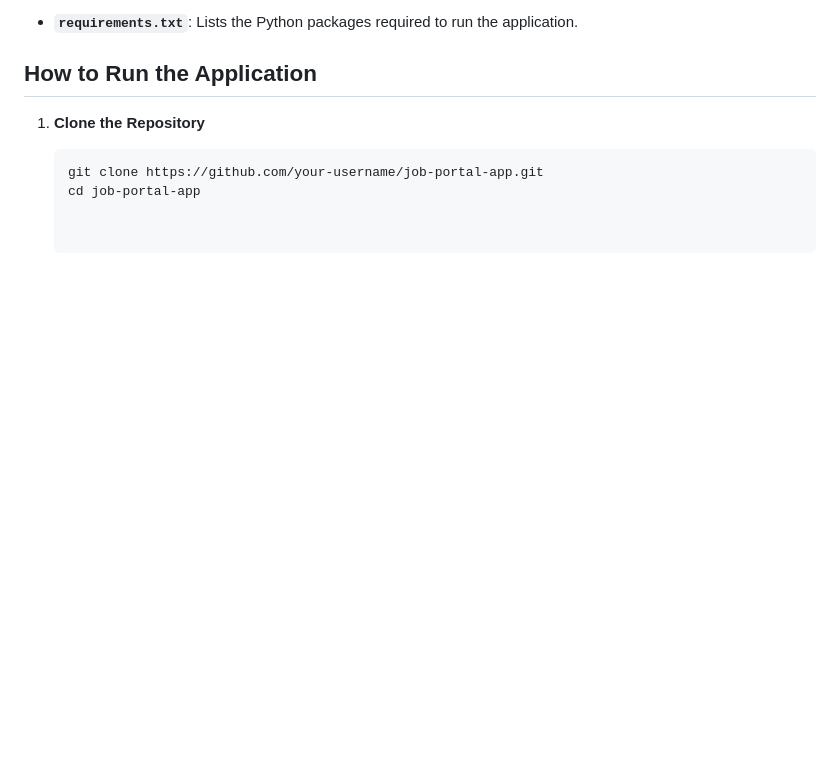
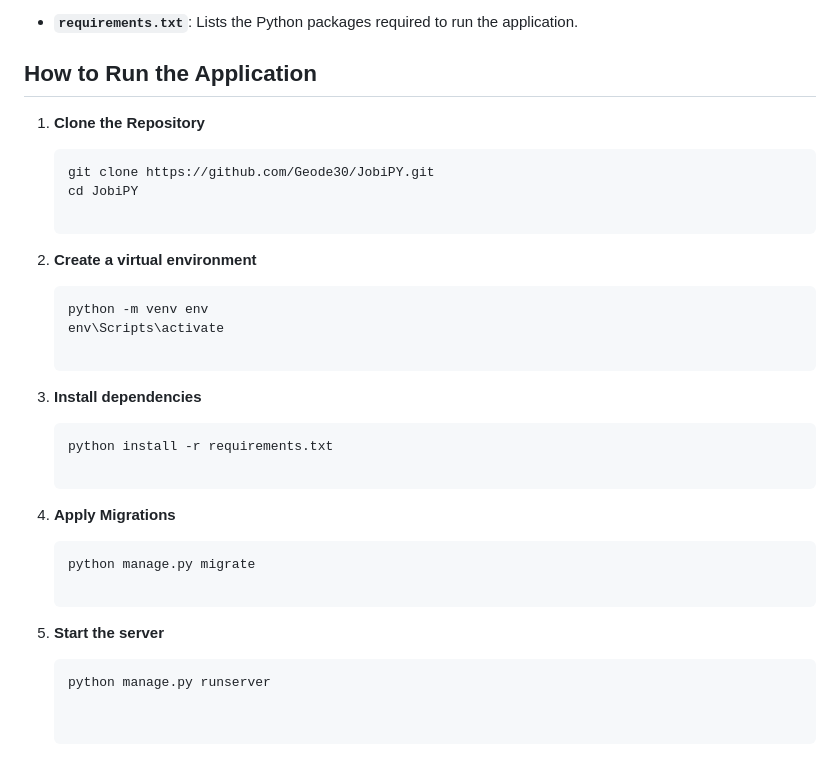
Before and after one commit to Geode30/JobiPY, a Markdown page: README.md, the part around the change. Drawn GitHub-style; blank space fills up the shorter version.

````diff
--- a/README.md
+++ b/README.md
@@ -96,6 +96,27 @@ The complexity of this project surpasses that of the previous commerce and netwo
 
 1. **Clone the Repository**
 
-   ```cmd
-   git clone https://github.com/your-username/job-portal-app.git
-   cd job-portal-app
+   ```
+   git clone https://github.com/Geode30/JobiPY.git
+   cd JobiPY
+
+2. **Create a virtual environment**
+
+   ```
+   python -m venv env
+   env\Scripts\activate
+
+3. **Install dependencies**
+
+   ```
+   python install -r requirements.txt
+
+4. **Apply Migrations**
+
+   ```
+   python manage.py migrate
+
+2. **Start the server**
+
+   ```
+   python manage.py runserver
````
